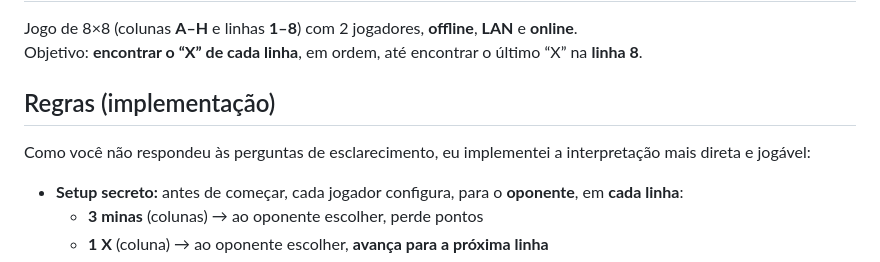
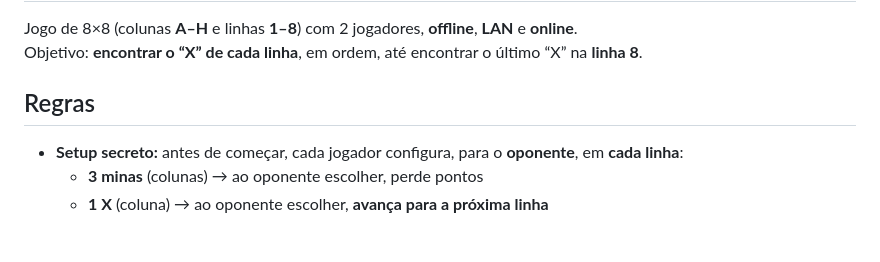
Before and after one commit to francissantiago/app-X-Minas-Jogo-Multiplayer-PWA, a Markdown page: README.md, the part around one of its changes. Rendered like a GitHub page; blank space fills up the shorter version.

Commit message:
:memo: Refinar a documentação das regras e melhorar o layout no arquivo README.md

```diff
--- a/README.md
+++ b/README.md
@@ -3,8 +3,7 @@
 Jogo de 8×8 (colunas **A–H** e linhas **1–8**) com 2 jogadores, **offline**, **LAN** e **online**.
 Objetivo: **encontrar o “X” de cada linha**, em ordem, até encontrar o último “X” na **linha 8**.
 
-## Regras (implementação)
-Como você não respondeu às perguntas de esclarecimento, eu implementei a interpretação mais direta e jogável:
+## Regras
 
 - **Setup secreto:** antes de começar, cada jogador configura, para o **oponente**, em **cada linha**:
   - **3 minas** (colunas) → ao oponente escolher, perde pontos
```
Also changed, not shown: other parts of README.md (+13 -0 lines).
